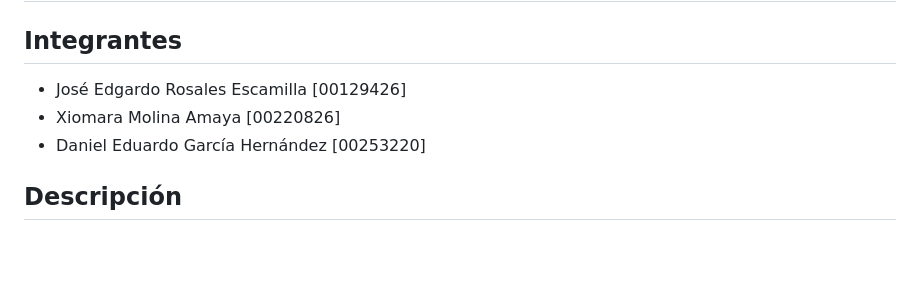
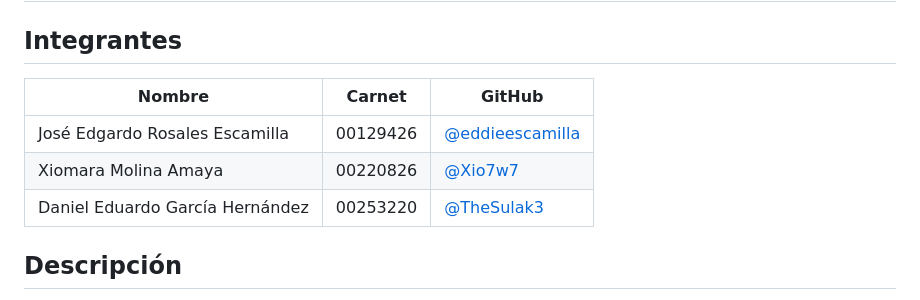
Before and after one commit to eddieescamilla/Proyecto_Gestion_Boletos_POO, a Markdown page: README.md, the part around the change. GitHub-like rendering; blank space fills up the shorter version.

Commit message:
docs(readme): agregar usuarios de github junto a cada integrante
Se cambia la lista plana de integrantes por una tabla con nombre,
carnet y perfil de GitHub para poder rastrear la autoria de commits
y PRs desde la portada del repositorio.

```diff
--- a/README.md
+++ b/README.md
@@ -2,9 +2,11 @@
 
 ## Integrantes
 
-- José Edgardo Rosales Escamilla [00129426]
-- Xiomara Molina Amaya [00220826]
-- Daniel Eduardo García Hernández [00253220]
+| Nombre | Carnet | GitHub |
+|---|---|---|
+| José Edgardo Rosales Escamilla | 00129426 | [@eddieescamilla](https://github.com/eddieescamilla) |
+| Xiomara Molina Amaya | 00220826 | [@Xio7w7](https://github.com/Xio7w7) |
+| Daniel Eduardo García Hernández | 00253220 | [@TheSulak3](https://github.com/TheSulak3) |
 
 ## Descripción
 
```
